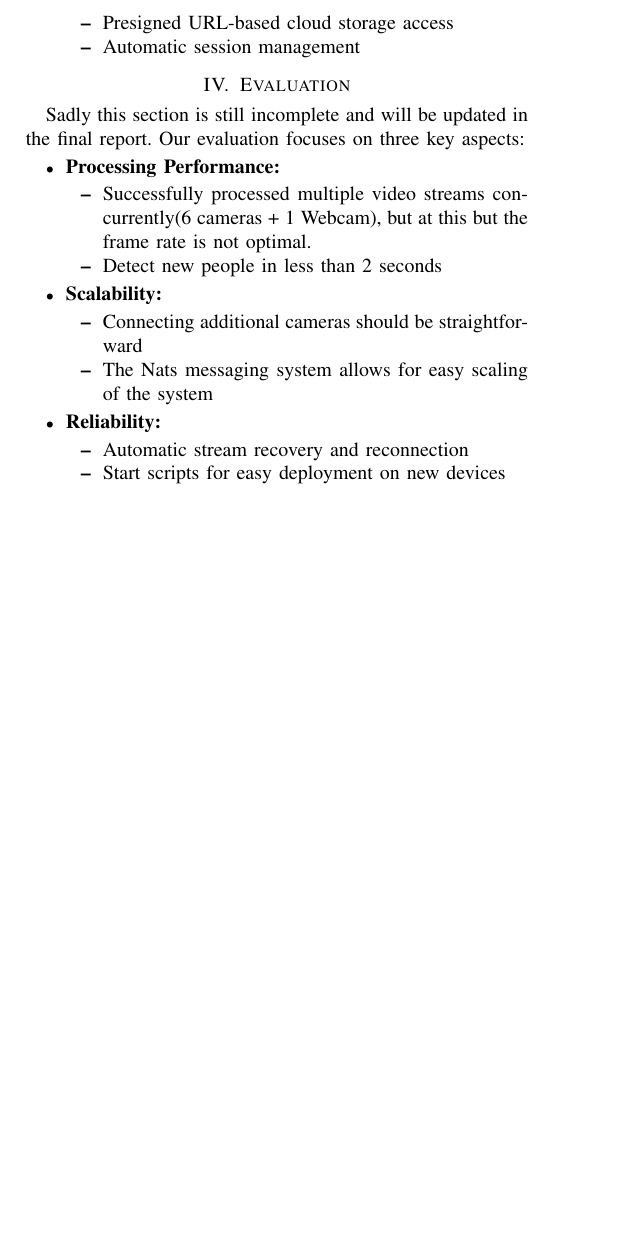
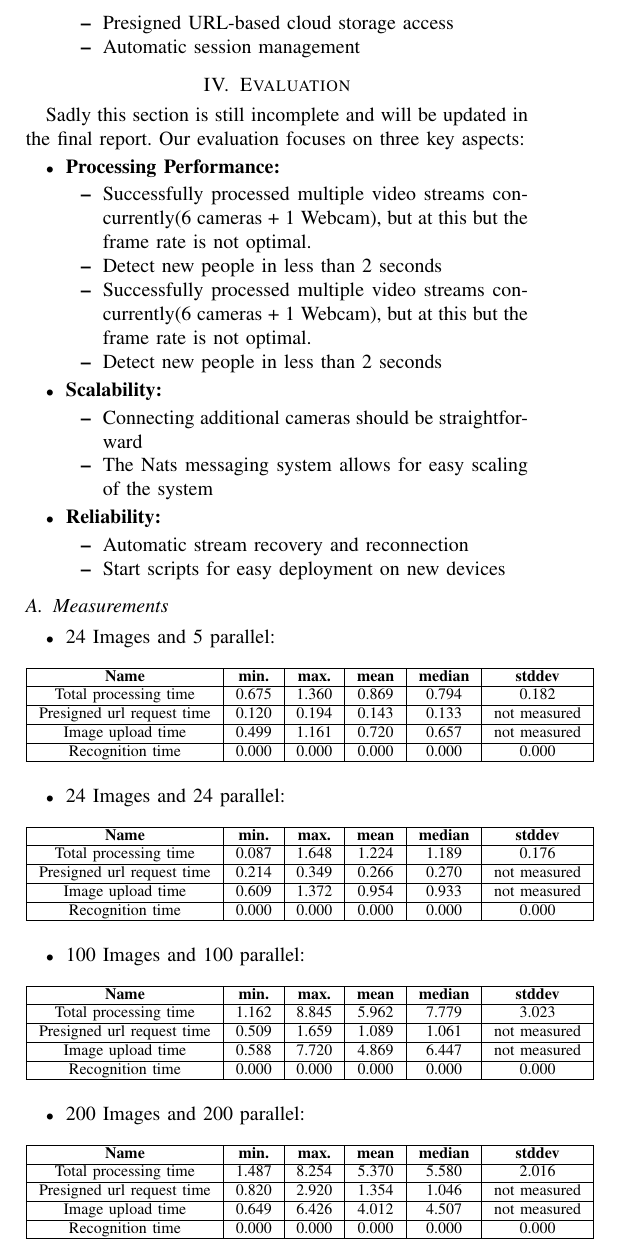
Before and after one commit to FabioPlunser/TheObservatory, a LaTeX paper (Report/report_Plunser_Barbist_Gruber.tex): part of page 3 of 3, cut so that both start at the same text, the shorter picture padded with empty space. Compiled offline with pdfLaTeX; a missing font is replaced by an installed copy or a similar font; a LaTeX package or settings file that is missing is left out.

Commit message:
added cloud measurements

```diff
--- a/Report/report_Plunser_Barbist_Gruber.tex
+++ b/Report/report_Plunser_Barbist_Gruber.tex
@@ -8,6 +8,7 @@
 \usepackage{textcomp}
 \usepackage{hyperref}
 \usepackage{xcolor}
+\usepackage{tabulary}
 \def\BibTeX{{\rm B\kern-.05em{\sc i\kern-.025em b}\kern-.08em
     T\kern-.1667em\lower.7ex\hbox{E}\kern-.125emX}}
 \begin{document}
@@ -211,7 +212,10 @@ Our evaluation focuses on three key aspects:
             \begin{itemize}
 	\item Successfully processed multiple video streams concurrently(6 cameras + 1 Webcam), but at this but the frame rate is not optimal.
 	\item Detect new people in less than 2 seconds
+		\item Successfully processed multiple video streams concurrently(6 cameras + 1 Webcam), but at this but the frame rate is not optimal.
+	\item Detect new people in less than 2 seconds
 \end{itemize}
+
 \item \textbf{Scalability:}
 \begin{itemize}
 	\item Connecting additional cameras should be straightforward
@@ -223,5 +227,79 @@ Our evaluation focuses on three key aspects:
 	\item Start scripts for easy deployment on new devices
 \end{itemize}
 \end{itemize}
+\subsection{Measurements}
+\begin{itemize}
+	\item 24 Images and 5 parallel:
+	\begin{table}[h]
+		\begin{tabulary}{\textwidth}{|C|C|C|C|C|C|}
+			\hline
+			\textbf{Name} &
+			\textbf{min.} &
+			\textbf{max.} &
+			\textbf{mean} &
+			\textbf{median} &
+			\textbf{stddev}
+			\\\hline
+			Total processing time & 0.675 & 1.360 & 0.869 & 0.794 & 0.182 \\\hline
+			Presigned url request time & 0.120 & 0.194 & 0.143 & 0.133 & not measured \\\hline
+			Image upload time & 0.499 & 1.161 & 0.720 & 0.657 & not measured \\\hline
+			Recognition time & 0.000 & 0.000 & 0.000 & 0.000 & 0.000 \\\hline
+		\end{tabulary}
+	\end{table}
+
+	\item 	 24 Images and 24 parallel:
+	\begin{table}[h]
+		\begin{tabulary}{\textwidth}{|C|C|C|C|C|C|}
+			\hline
+			\textbf{Name} &
+			\textbf{min.} &
+			\textbf{max.} &
+			\textbf{mean} &
+			\textbf{median} &
+			\textbf{stddev}
+			\\\hline
+			Total processing time & 0.087 & 1.648 & 1.224 & 1.189 & 0.176 \\\hline
+			Presigned url request time & 0.214 & 0.349 & 0.266 & 0.270 & not measured \\\hline
+			Image upload time & 0.609 & 1.372 & 0.954 & 0.933 & not measured \\\hline
+			Recognition time & 0.000 & 0.000 & 0.000 & 0.000 & 0.000 \\\hline
+		\end{tabulary}
+	\end{table}
+
+
+	\item 	 100 Images and 100 parallel:
+	\begin{table}[h]
+		\begin{tabulary}{\textwidth}{|C|C|C|C|C|C|}
+			\hline
+			\textbf{Name} &
+			\textbf{min.} &
+			\textbf{max.} &
+			\textbf{mean} &
+			\textbf{median} &
+			\textbf{stddev}
+			\\\hline
+			Total processing time & 1.162 & 8.845 & 5.962 & 7.779 & 3.023 \\\hline
+			Presigned url request time & 0.509 & 1.659 & 1.089 & 1.061 & not measured \\\hline
+			Image upload time & 0.588 & 7.720 & 4.869 & 6.447 & not measured \\\hline
+			Recognition time & 0.000 & 0.000 & 0.000 & 0.000 & 0.000 \\\hline
+		\end{tabulary}
+	\end{table}
+	\item 	 200 Images and 200 parallel:
+	\begin{table}[h]
+		\begin{tabulary}{\textwidth}{|C|C|C|C|C|C|}
+			\hline
+			\textbf{Name} &
+			\textbf{min.} &
+			\textbf{max.} &
+			\textbf{mean} &
+			\textbf{median} &
+			\textbf{stddev}
+			\\\hline
+			Total processing time & 1.487 & 8.254 & 5.370 & 5.580 & 2.016 \\\hline
+			Presigned url request time & 0.820 & 2.920 & 1.354 & 1.046 & not measured \\\hline
+			Image upload time & 0.649 & 6.426 & 4.012 & 4.507 & not measured \\\hline
+			Recognition time & 0.000 & 0.000 & 0.000 & 0.000 & 0.000 \\\hline
+		\end{tabulary}
+	\end{table}
+\end{itemize}
 
 \end{document}
```
Lines whose indentation alone changed are shown as unchanged.
